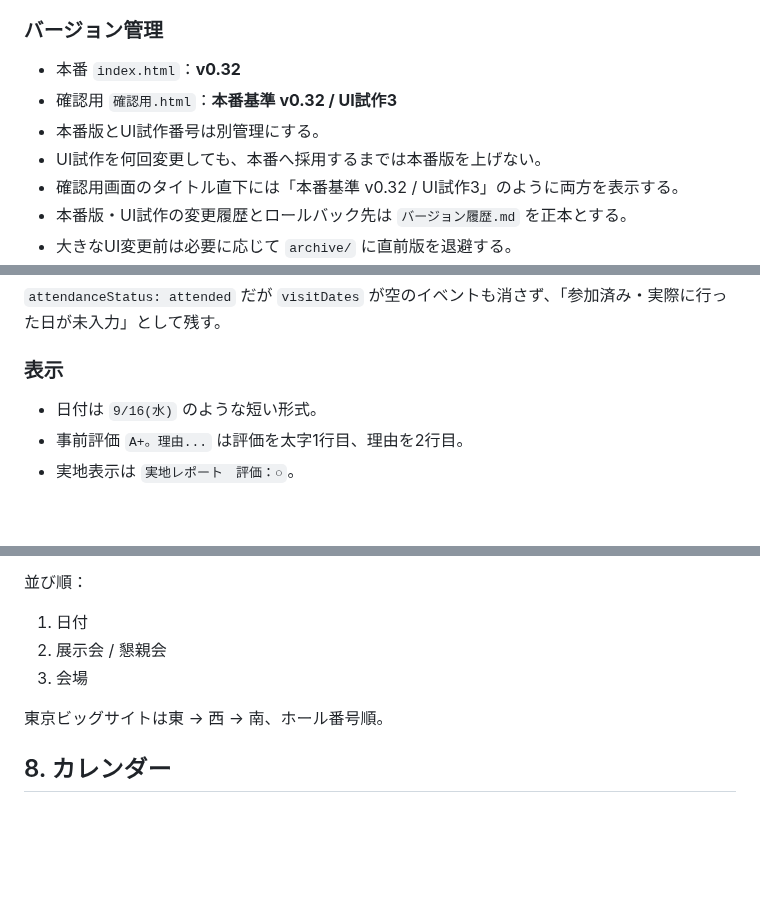
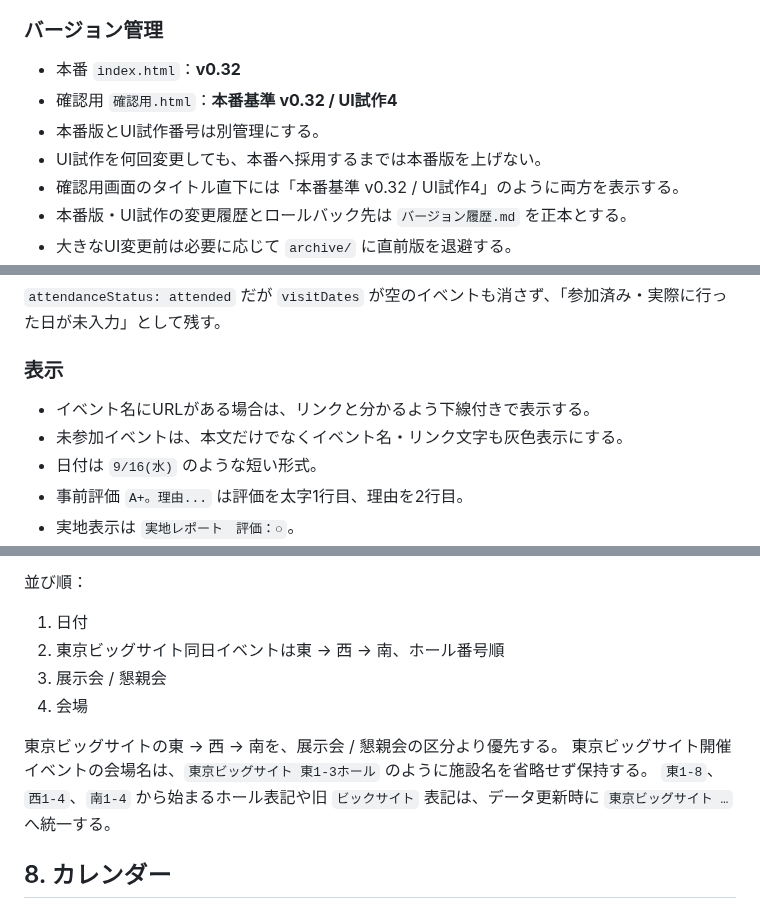
Before and after one commit to rensei11/01-event, a Markdown page: 現在の仕様.md, 3 parts joined by grey strips. GitHub-like rendering; blank space fills up the shorter version.

Commit message:
Document UI試作4 link and Tokyo Big Sight rules

```diff
--- a/現在の仕様.md
+++ b/現在の仕様.md
@@ -35,10 +35,10 @@ GitHubリポジトリ：`rensei11/01-event`
 
 ### バージョン管理
 - 本番 `index.html`：**v0.32**
-- 確認用 `確認用.html`：**本番基準 v0.32 / UI試作3**
+- 確認用 `確認用.html`：**本番基準 v0.32 / UI試作4**
 - 本番版とUI試作番号は別管理にする。
 - UI試作を何回変更しても、本番へ採用するまでは本番版を上げない。
-- 確認用画面のタイトル直下には「本番基準 v0.32 / UI試作3」のように両方を表示する。
+- 確認用画面のタイトル直下には「本番基準 v0.32 / UI試作4」のように両方を表示する。
 - 本番版・UI試作の変更履歴とロールバック先は `バージョン履歴.md` を正本とする。
 - 大きなUI変更前は必要に応じて `archive/` に直前版を退避する。
 - 既存の `archive/確認用_2026-09-26_v0.html` 等のファイル名は歴史的名称としてそのまま残す。今後の説明上は「UI試作0」等として扱う。
@@ -116,6 +116,8 @@ GitHubリポジトリ：`rensei11/01-event`
 `attendanceStatus: attended` だが `visitDates` が空のイベントも消さず、「参加済み・実際に行った日が未入力」として残す。
 
 ### 表示
+- イベント名にURLがある場合は、リンクと分かるよう下線付きで表示する。
+- 未参加イベントは、本文だけでなくイベント名・リンク文字も灰色表示にする。
 - 日付は `9/16(水)` のような短い形式。
 - 事前評価 `A+。理由...` は評価を太字1行目、理由を2行目。
 - 実地表示は `実地レポート　評価：○`。
@@ -135,10 +137,13 @@ GitHubリポジトリ：`rensei11/01-event`
 
 並び順：
 1. 日付
-2. 展示会 / 懇親会
-3. 会場
+2. 東京ビッグサイト同日イベントは東 → 西 → 南、ホール番号順
+3. 展示会 / 懇親会
+4. 会場
 
-東京ビッグサイトは東 → 西 → 南、ホール番号順。
+東京ビッグサイトの東 → 西 → 南を、展示会 / 懇親会の区分より優先する。
+東京ビッグサイト開催イベントの会場名は、`東京ビッグサイト 東1-3ホール` のように施設名を省略せず保持する。
+`東1-8`、`西1-4`、`南1-4` から始まるホール表記や旧 `ビックサイト` 表記は、データ更新時に `東京ビッグサイト …` へ統一する。
 
 ## 8. カレンダー
 
```
